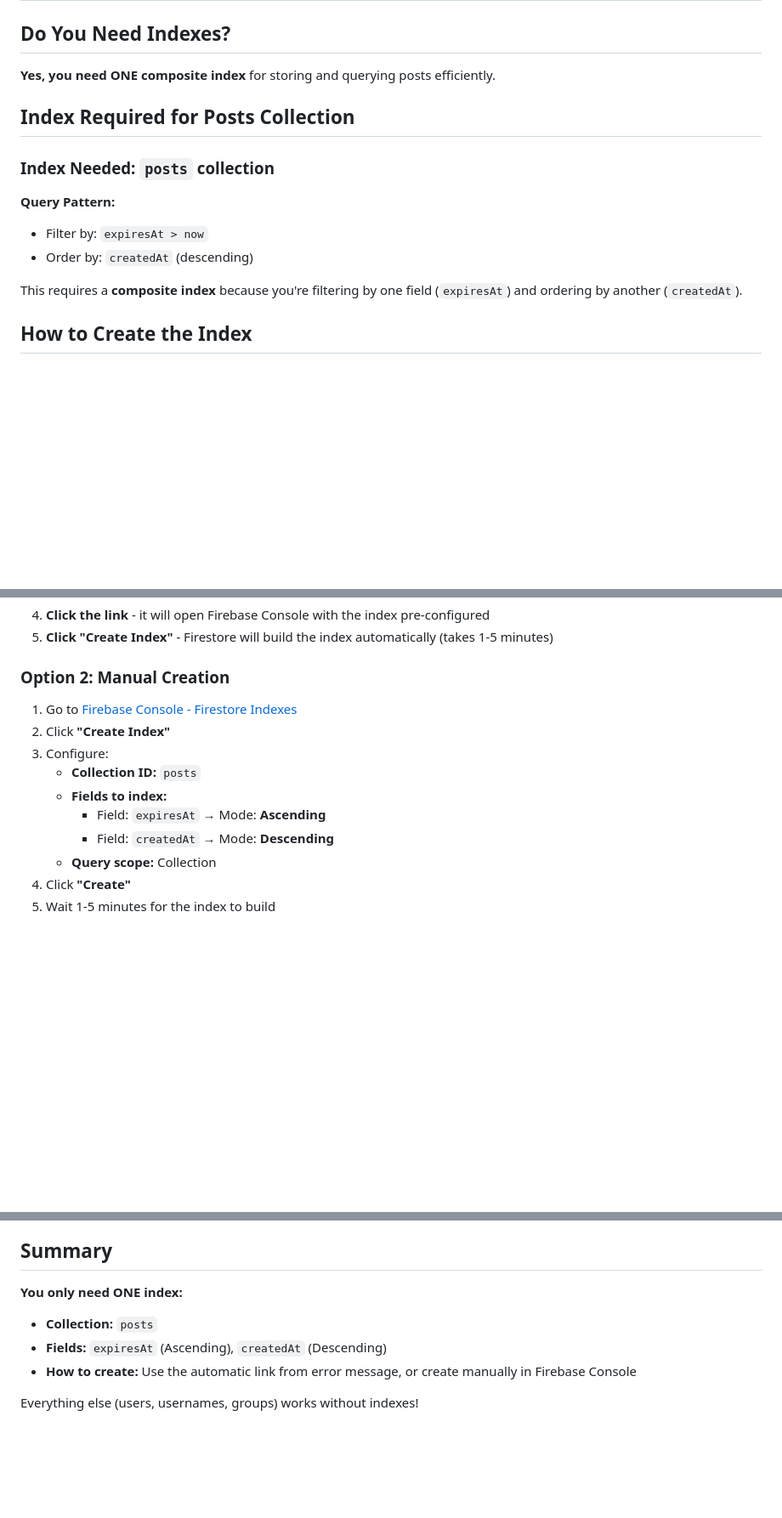
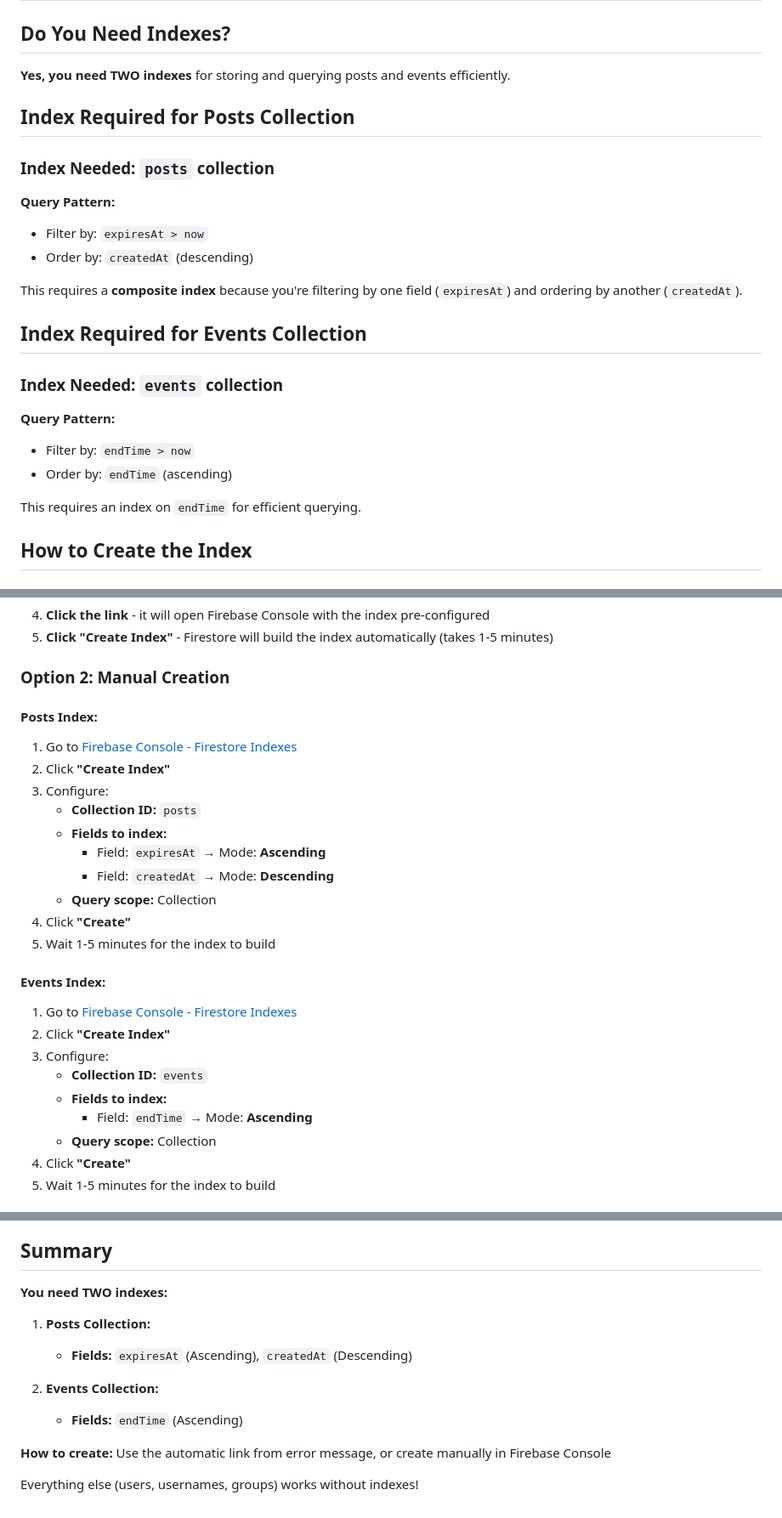
Before and after one commit to Nkwon08/goingout, a Markdown page: FIRESTORE_INDEXES_GUIDE.md, 3 parts joined by grey strips. Shown: that part at 85% size. Drawn GitHub-style; blank space fills up the shorter version.

Commit message:
groups and events changes

```diff
--- a/FIRESTORE_INDEXES_GUIDE.md
+++ b/FIRESTORE_INDEXES_GUIDE.md
@@ -2,7 +2,7 @@
 
 ## Do You Need Indexes?
 
-**Yes, you need ONE composite index** for storing and querying posts efficiently.
+**Yes, you need TWO indexes** for storing and querying posts and events efficiently.
 
 ## Index Required for Posts Collection
 
@@ -13,6 +13,16 @@
 - Order by: `createdAt` (descending)
 
 This requires a **composite index** because you're filtering by one field (`expiresAt`) and ordering by another (`createdAt`).
+
+## Index Required for Events Collection
+
+### Index Needed: `events` collection
+
+**Query Pattern:**
+- Filter by: `endTime > now`
+- Order by: `endTime` (ascending)
+
+This requires an index on `endTime` for efficient querying.
 
 ## How to Create the Index
 
@@ -30,6 +40,7 @@ This requires a **composite index** because you're filtering by one field (`expi
 
 ### Option 2: Manual Creation
 
+#### Posts Index:
 1. Go to [Firebase Console - Firestore Indexes](https://console.firebase.google.com/project/goingout-8b2e0/firestore/indexes)
 2. Click **"Create Index"**
 3. Configure:
@@ -37,6 +48,17 @@ This requires a **composite index** because you're filtering by one field (`expi
    - **Fields to index:**
      - Field: `expiresAt` → Mode: **Ascending**
      - Field: `createdAt` → Mode: **Descending**
+   - **Query scope:** Collection
+4. Click **"Create"**
+5. Wait 1-5 minutes for the index to build
+
+#### Events Index:
+1. Go to [Firebase Console - Firestore Indexes](https://console.firebase.google.com/project/goingout-8b2e0/firestore/indexes)
+2. Click **"Create Index"**
+3. Configure:
+   - **Collection ID:** `events`
+   - **Fields to index:**
+     - Field: `endTime` → Mode: **Ascending**
    - **Query scope:** Collection
 4. Click **"Create"**
 5. Wait 1-5 minutes for the index to build
@@ -102,9 +131,14 @@ You can still use your app while indexes are building, but queries that need the
 
 ## Summary
 
-**You only need ONE index:**
-- **Collection:** `posts`
-- **Fields:** `expiresAt` (Ascending), `createdAt` (Descending)
-- **How to create:** Use the automatic link from error message, or create manually in Firebase Console
+**You need TWO indexes:**
+
+1. **Posts Collection:**
+   - **Fields:** `expiresAt` (Ascending), `createdAt` (Descending)
+
+2. **Events Collection:**
+   - **Fields:** `endTime` (Ascending)
+
+**How to create:** Use the automatic link from error message, or create manually in Firebase Console
 
 Everything else (users, usernames, groups) works without indexes!
```
Also changed, not shown: other parts of FIRESTORE_INDEXES_GUIDE.md (+7 -0 lines).
